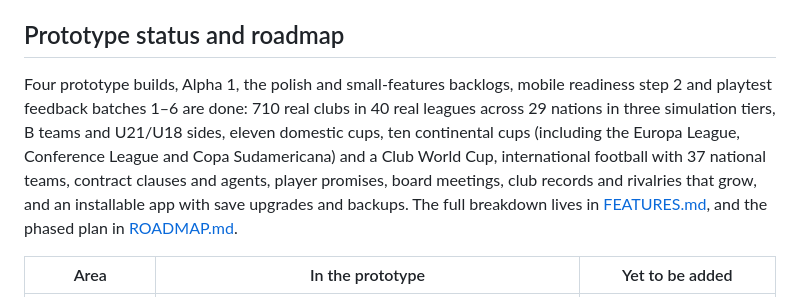
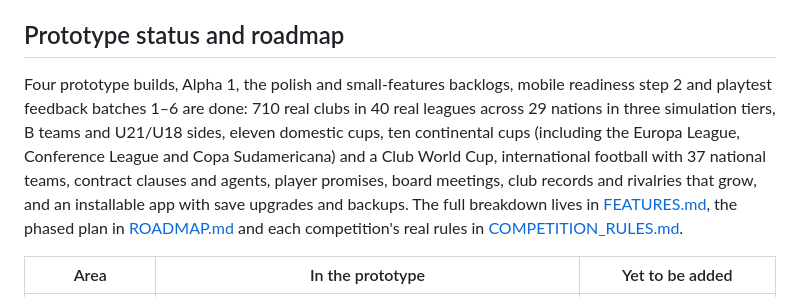
Before and after one commit to tengpekkhoon/touchline, a Markdown page: docs/GAME_DESIGN_DOCUMENT.md, the part around the change. Rendered like a GitHub page.

```diff
--- a/docs/GAME_DESIGN_DOCUMENT.md
+++ b/docs/GAME_DESIGN_DOCUMENT.md
@@ -388,7 +388,7 @@ Gameplay updates are free.
 
 ## Prototype status and roadmap
 
-Four prototype builds, Alpha 1, the polish and small-features backlogs, mobile readiness step 2 and playtest feedback batches 1–6 are done: 710 real clubs in 40 real leagues across 29 nations in three simulation tiers, B teams and U21/U18 sides, eleven domestic cups, ten continental cups (including the Europa League, Conference League and Copa Sudamericana) and a Club World Cup, international football with 37 national teams, contract clauses and agents, player promises, board meetings, club records and rivalries that grow, and an installable app with save upgrades and backups. The full breakdown lives in [FEATURES.md](FEATURES.md), and the phased plan in [ROADMAP.md](ROADMAP.md).
+Four prototype builds, Alpha 1, the polish and small-features backlogs, mobile readiness step 2 and playtest feedback batches 1–6 are done: 710 real clubs in 40 real leagues across 29 nations in three simulation tiers, B teams and U21/U18 sides, eleven domestic cups, ten continental cups (including the Europa League, Conference League and Copa Sudamericana) and a Club World Cup, international football with 37 national teams, contract clauses and agents, player promises, board meetings, club records and rivalries that grow, and an installable app with save upgrades and backups. The full breakdown lives in [FEATURES.md](FEATURES.md), the phased plan in [ROADMAP.md](ROADMAP.md) and each competition's real rules in [COMPETITION_RULES.md](COMPETITION_RULES.md).
 
 | Area | In the prototype | Yet to be added |
 | --- | --- | --- |
```
Also changed, not shown: README.md (+2 -2 lines), docs/ROADMAP.md (+1 -1 lines).
